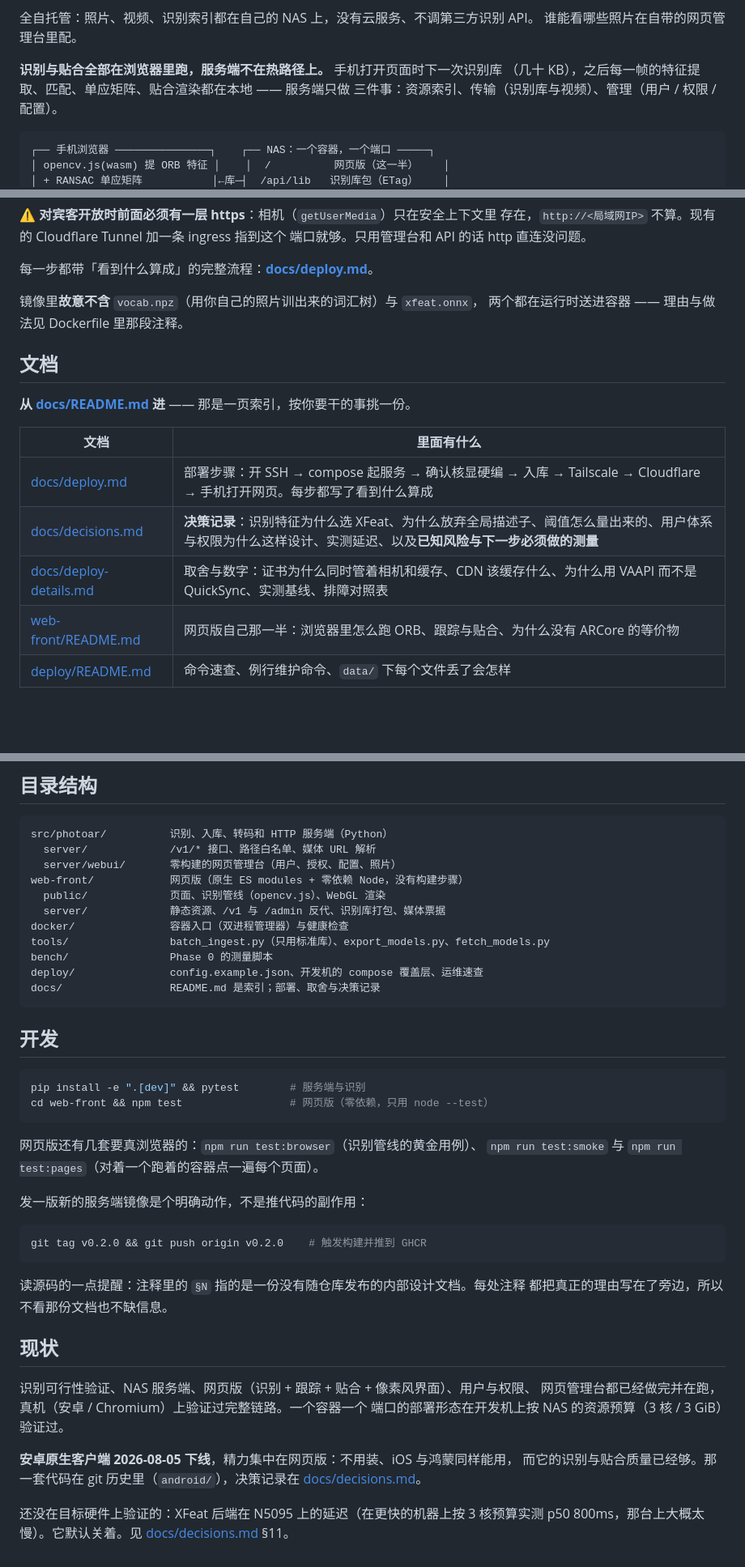
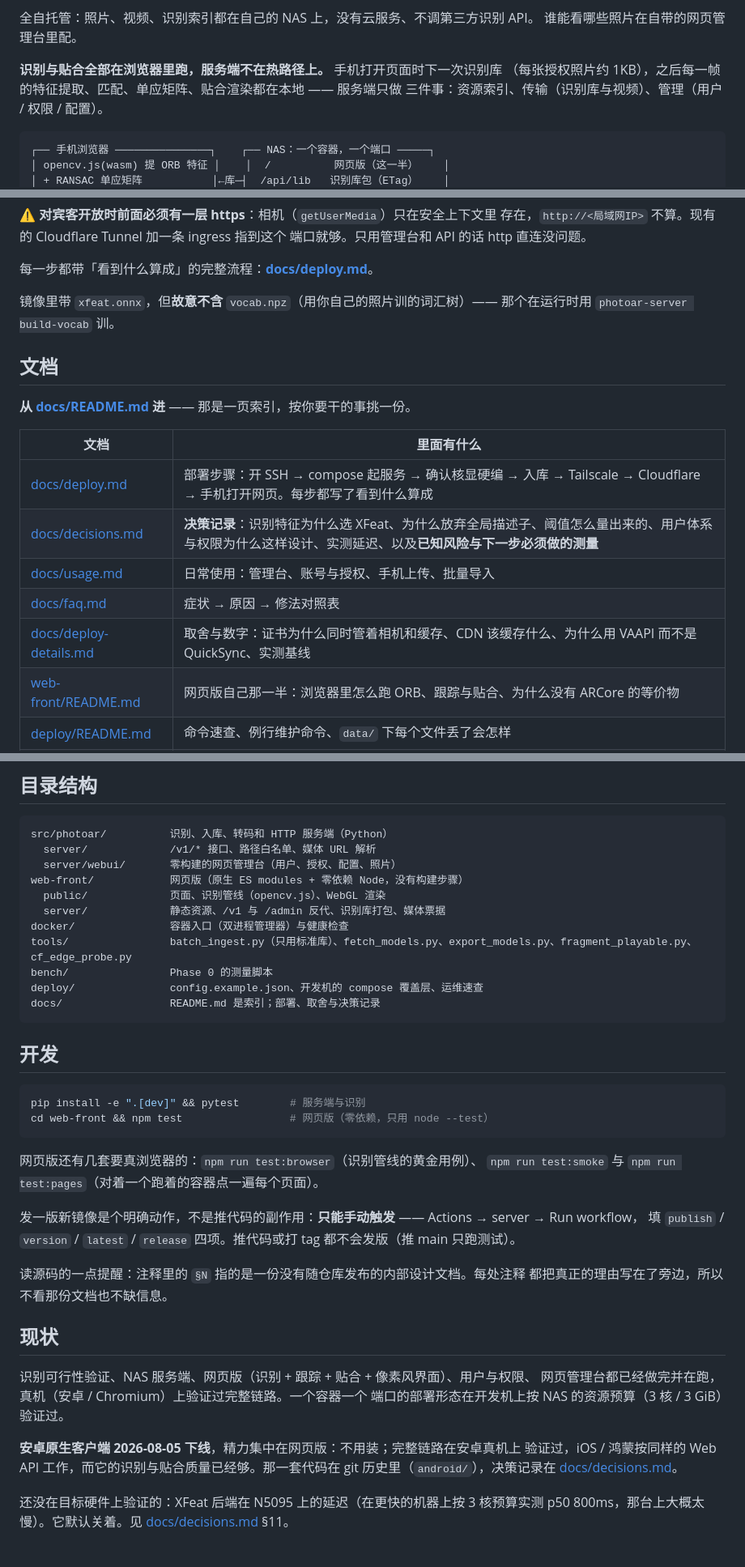
Before and after one commit to shimmerjordan/photo_ar, a Markdown page: README.zh-CN.md, 3 parts joined by grey strips. Shown at 81% size. Drawn GitHub-style; blank space fills up the shorter version.

````diff
--- a/README.zh-CN.md
+++ b/README.zh-CN.md
@@ -12,7 +12,7 @@
 谁能看哪些照片在自带的网页管理台里配。
 
 **识别与贴合全部在浏览器里跑，服务端不在热路径上。** 手机打开页面时下一次识别库
-（几十 KB），之后每一帧的特征提取、匹配、单应矩阵、贴合渲染都在本地 —— 服务端只做
+（每张授权照片约 1KB），之后每一帧的特征提取、匹配、单应矩阵、贴合渲染都在本地 —— 服务端只做
 三件事：资源索引、传输（识别库与视频）、管理（用户 / 权限 / 配置）。
 
 ```
@@ -67,8 +67,8 @@ docker compose up -d
 
 每一步都带「看到什么算成」的完整流程：**[docs/deploy.md](docs/deploy.md)**。
 
-镜像里**故意不含** `vocab.npz`（用你自己的照片训出来的词汇树）与 `xfeat.onnx`，
-两个都在运行时送进容器 —— 理由与做法见 Dockerfile 里那段注释。
+镜像里带 `xfeat.onnx`，但**故意不含** `vocab.npz`（用你自己的照片训的词汇树）——
+那个在运行时用 `photoar-server build-vocab` 训。
 
 ## 文档
 
@@ -78,7 +78,9 @@ docker compose up -d
 |---|---|
 | [docs/deploy.md](docs/deploy.md) | 部署步骤：开 SSH → compose 起服务 → 确认核显硬编 → 入库 → Tailscale → Cloudflare → 手机打开网页。每步都写了看到什么算成 |
 | [docs/decisions.md](docs/decisions.md) | **决策记录**：识别特征为什么选 XFeat、为什么放弃全局描述子、阈值怎么量出来的、用户体系与权限为什么这样设计、实测延迟、以及**已知风险与下一步必须做的测量** |
-| [docs/deploy-details.md](docs/deploy-details.md) | 取舍与数字：证书为什么同时管着相机和缓存、CDN 该缓存什么、为什么用 VAAPI 而不是 QuickSync、实测基线、排障对照表 |
+| [docs/usage.md](docs/usage.md) | 日常使用：管理台、账号与授权、手机上传、批量导入 |
+| [docs/faq.md](docs/faq.md) | 症状 → 原因 → 修法对照表 |
+| [docs/deploy-details.md](docs/deploy-details.md) | 取舍与数字：证书为什么同时管着相机和缓存、CDN 该缓存什么、为什么用 VAAPI 而不是 QuickSync、实测基线 |
 | [web-front/README.md](web-front/README.md) | 网页版自己那一半：浏览器里怎么跑 ORB、跟踪与贴合、为什么没有 ARCore 的等价物 |
 | [deploy/README.md](deploy/README.md) | 命令速查、例行维护命令、`data/` 下每个文件丢了会怎样 |
 | [bench/README.md](bench/README.md) | 上面每个数字背后的测量脚本 |
@@ -93,7 +95,7 @@ web-front/            网页版（原生 ES modules + 零依赖 Node，没有构
   public/             页面、识别管线（opencv.js）、WebGL 渲染
   server/             静态资源、/v1 与 /admin 反代、识别库打包、媒体票据
 docker/               容器入口（双进程管理器）与健康检查
-tools/                batch_ingest.py（只用标准库）、export_models.py、fetch_models.py
+tools/                batch_ingest.py（只用标准库）、fetch_models.py、export_models.py、fragment_playable.py、cf_edge_probe.py
 bench/                Phase 0 的测量脚本
 deploy/               config.example.json、开发机的 compose 覆盖层、运维速查
 docs/                 README.md 是索引；部署、取舍与决策记录
@@ -109,11 +111,8 @@ cd web-front && npm test                 # 网页版（零依赖，只用 node -
 网页版还有几套要真浏览器的：`npm run test:browser`（识别管线的黄金用例）、
 `npm run test:smoke` 与 `npm run test:pages`（对着一个跑着的容器点一遍每个页面）。
 
-发一版新的服务端镜像是个明确动作，不是推代码的副作用：
-
-```bash
-git tag v0.2.0 && git push origin v0.2.0    # 触发构建并推到 GHCR
-```
+发一版新镜像是个明确动作，不是推代码的副作用：**只能手动触发** —— Actions → server → Run workflow，
+填 `publish` / `version` / `latest` / `release` 四项。推代码或打 tag 都不会发版（推 main 只跑测试）。
 
 读源码的一点提醒：注释里的 `§N` 指的是一份没有随仓库发布的内部设计文档。每处注释
 都把真正的理由写在了旁边，所以不看那份文档也不缺信息。
@@ -124,8 +123,9 @@ git tag v0.2.0 && git push origin v0.2.0    # 触发构建并推到 GHCR
 网页管理台都已经做完并在跑，真机（安卓 / Chromium）上验证过完整链路。一个容器一个
 端口的部署形态在开发机上按 NAS 的资源预算（3 核 / 3 GiB）验证过。
 
-**安卓原生客户端 2026-08-05 下线**，精力集中在网页版：不用装、iOS 与鸿蒙同样能用，
-而它的识别与贴合质量已经够。那一套代码在 git 历史里（`android/`），决策记录在
+**安卓原生客户端 2026-08-05 下线**，精力集中在网页版：不用装；完整链路在安卓真机上
+验证过，iOS / 鸿蒙按同样的 Web API 工作，而它的识别与贴合质量已经够。那一套代码在
+git 历史里（`android/`），决策记录在
 [docs/decisions.md](docs/decisions.md)。
 
 还没在目标硬件上验证的：XFeat 后端在 N5095 上的延迟（在更快的机器上按 3 核预算实测
````
Also changed, not shown: README.md (+13 -7 lines), web-front/README.md (+1 -1 lines).
